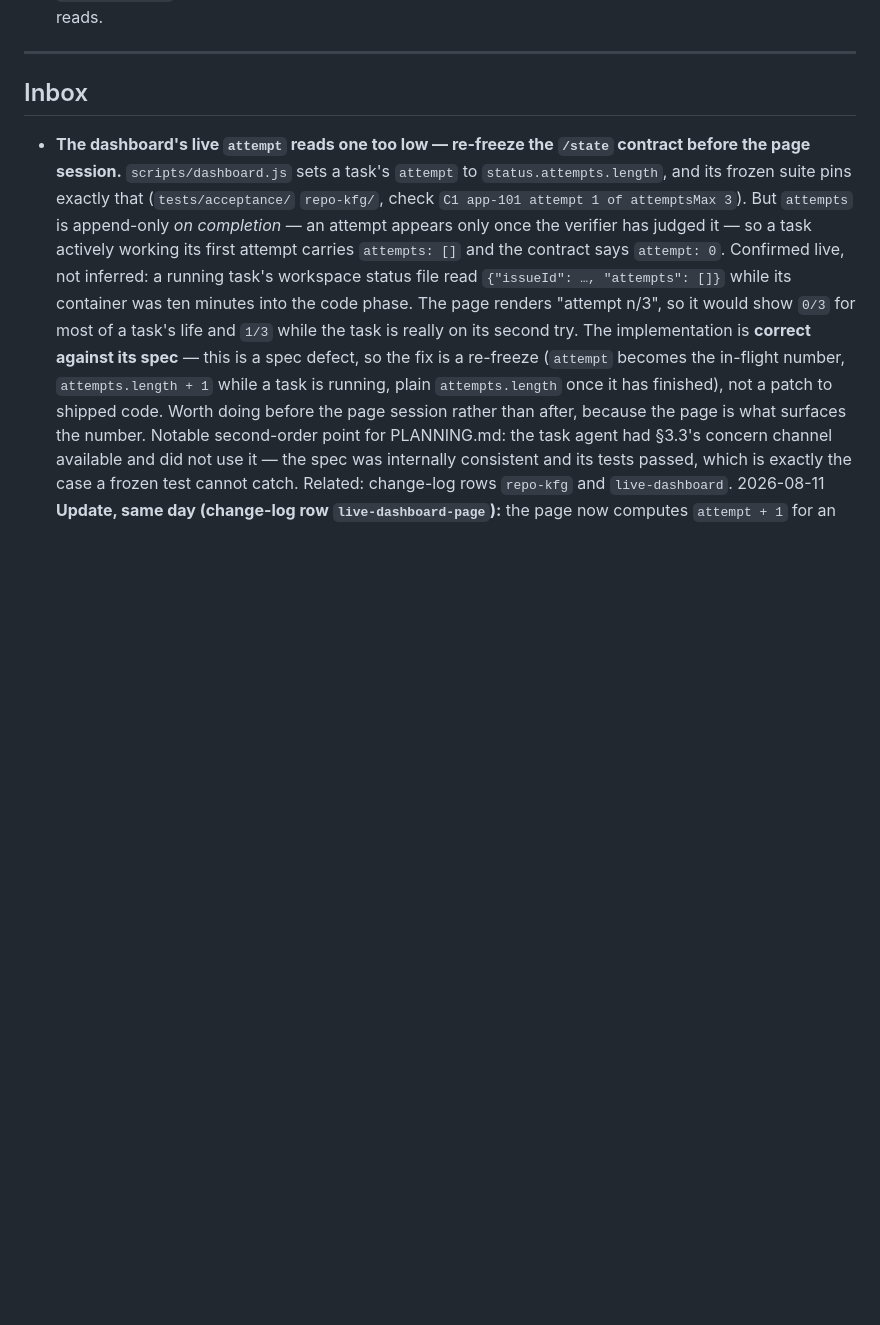
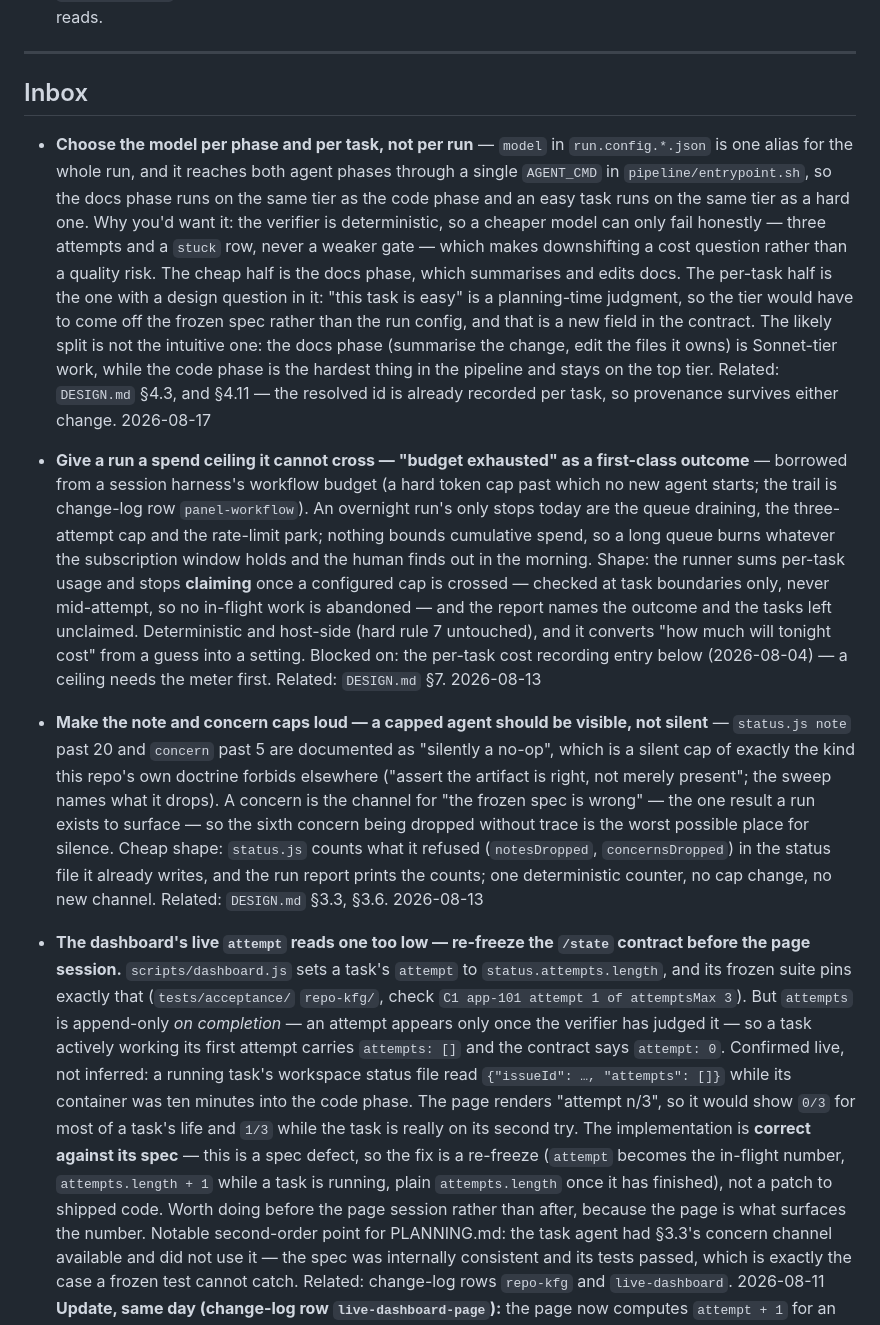
Before and after one commit to Chadleewalker/Multi-AgentPipelines, a Markdown page: docs/IDEAS.md, the part around the change. Rendered like a GitHub page; blank space fills up the shorter version.

Commit message:
Park the per-phase, per-task model choice
`model` in run.config.*.json is one alias for the whole run, and it reaches both
agent phases through a single AGENT_CMD in pipeline/entrypoint.sh — so the docs
phase runs on the same tier as the code phase, and an easy task on the same tier
as a hard one. The entry records why the split is not the intuitive one: the docs
phase is Sonnet-tier work, the code phase is the hardest thing in the pipeline.

Co-Authored-By: Claude Opus 5 <noreply@anthropic.com>

```diff
--- a/docs/IDEAS.md
+++ b/docs/IDEAS.md
@@ -80,6 +80,45 @@ Two hard boundaries, both inherited:
 ## Inbox
 
 <!-- Newest at the top. Nothing here is committed to. -->
+
+- **Choose the model per phase and per task, not per run** — `model` in
+  `run.config.*.json` is one alias for the whole run, and it reaches both agent phases
+  through a single `AGENT_CMD` in `pipeline/entrypoint.sh`, so the docs phase runs on the
+  same tier as the code phase and an easy task runs on the same tier as a hard one. Why
+  you'd want it: the verifier is deterministic, so a cheaper model can only fail
+  honestly — three attempts and a `stuck` row, never a weaker gate — which makes
+  downshifting a cost question rather than a quality risk. The cheap half is the docs
+  phase, which summarises and edits docs. The per-task half is the one with a design
+  question in it: "this task is easy" is a planning-time judgment, so the tier would have
+  to come off the frozen spec rather than the run config, and that is a new field in the
+  contract. The likely split is not the intuitive one: the docs phase (summarise the change,
+  edit the files it owns) is Sonnet-tier work, while the code phase is the hardest thing in the
+  pipeline and stays on the top tier. Related: `DESIGN.md` §4.3, and §4.11 — the resolved id is
+  already recorded per task, so provenance survives either change. 2026-08-17
+
+- **Give a run a spend ceiling it cannot cross — "budget exhausted" as a first-class
+  outcome** — borrowed from a session harness's workflow budget (a hard token cap past
+  which no new agent starts; the trail is change-log row `panel-workflow`). An overnight
+  run's only stops today are the queue draining, the three-attempt cap and the rate-limit
+  park; nothing bounds cumulative spend, so a long queue burns whatever the subscription
+  window holds and the human finds out in the morning. Shape: the runner sums per-task
+  usage and stops **claiming** once a configured cap is crossed — checked at task
+  boundaries only, never mid-attempt, so no in-flight work is abandoned — and the report
+  names the outcome and the tasks left unclaimed. Deterministic and host-side (hard rule 7
+  untouched), and it converts "how much will tonight cost" from a guess into a setting.
+  Blocked on: the per-task cost recording entry below (2026-08-04) — a ceiling needs the
+  meter first. Related: `DESIGN.md` §7. 2026-08-13
+
+- **Make the note and concern caps loud — a capped agent should be visible, not
+  silent** — `status.js note` past 20 and `concern` past 5 are documented as "silently a
+  no-op", which is a silent cap of exactly the kind this repo's own doctrine forbids
+  elsewhere ("assert the artifact is right, not merely present"; the sweep names what it
+  drops). A concern is the channel for "the frozen spec is wrong" — the one result a run
+  exists to surface — so the sixth concern being dropped without trace is the worst
+  possible place for silence. Cheap shape: `status.js` counts what it refused
+  (`notesDropped`, `concernsDropped`) in the status file it already writes, and the run
+  report prints the counts; one deterministic counter, no cap change, no new channel.
+  Related: `DESIGN.md` §3.3, §3.6. 2026-08-13
 
 - **The dashboard's live `attempt` reads one too low — re-freeze the `/state` contract
   before the page session.** `scripts/dashboard.js` sets a task's `attempt` to
```
